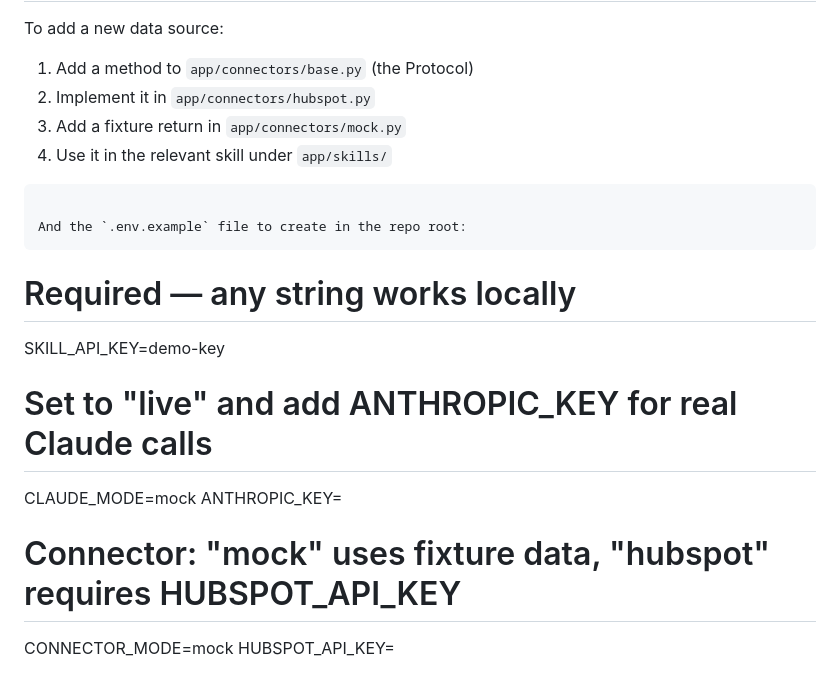
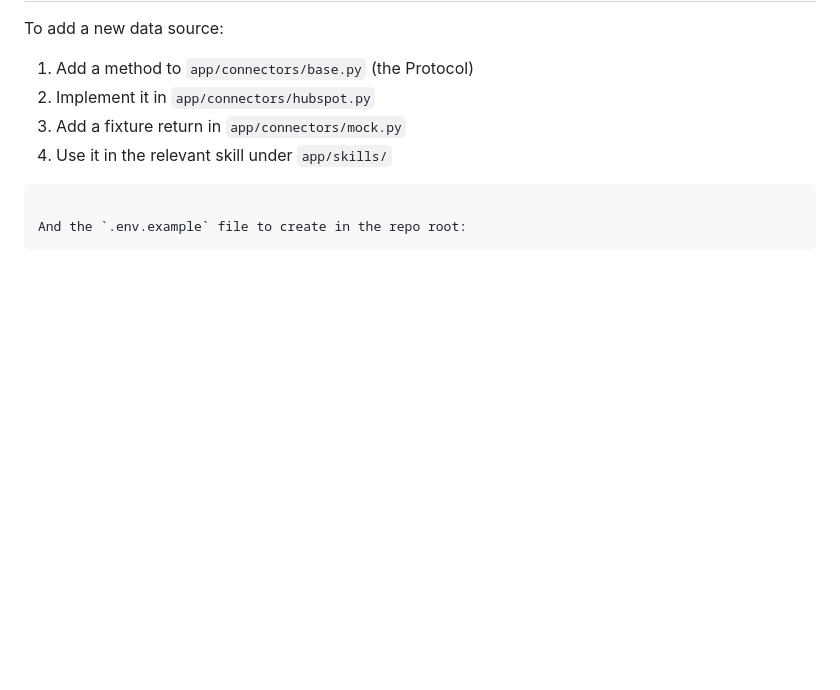
Before and after one commit to ethanmonlux/claude-tools, a Markdown page: README.md, the part around the change. Rendered like a GitHub page; blank space fills up the shorter version.

Commit message:
Update README to remove API key instructions
Removed environment variable configuration details from README.

````diff
--- a/README.md
+++ b/README.md
@@ -179,13 +179,3 @@ To add a new data source:
 
 And the `.env.example` file to create in the repo root:
 ```
-# Required — any string works locally
-SKILL_API_KEY=demo-key
-
-# Set to "live" and add ANTHROPIC_KEY for real Claude calls
-CLAUDE_MODE=mock
-ANTHROPIC_KEY=
-
-# Connector: "mock" uses fixture data, "hubspot" requires HUBSPOT_API_KEY
-CONNECTOR_MODE=mock
-HUBSPOT_API_KEY=
````
